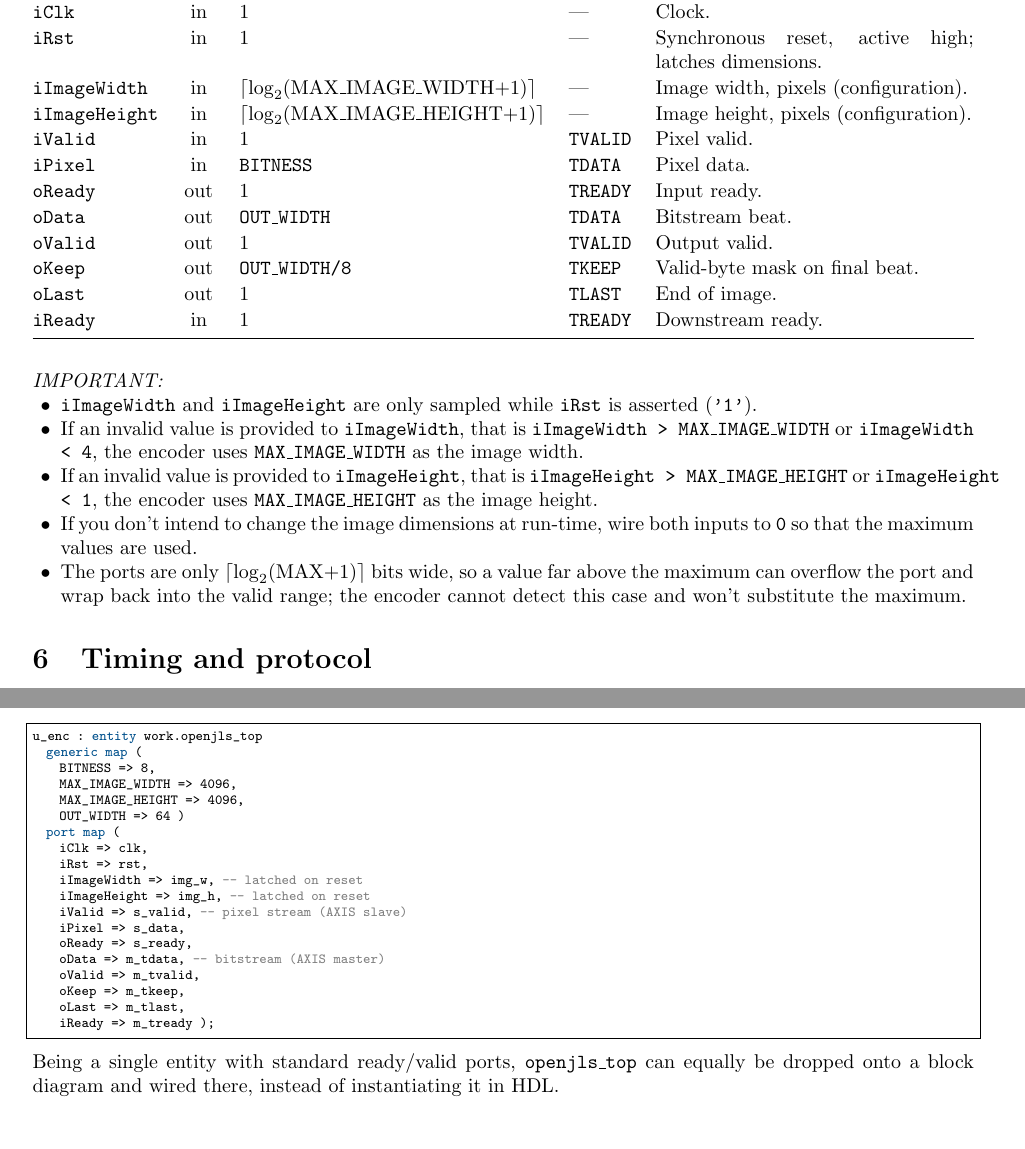
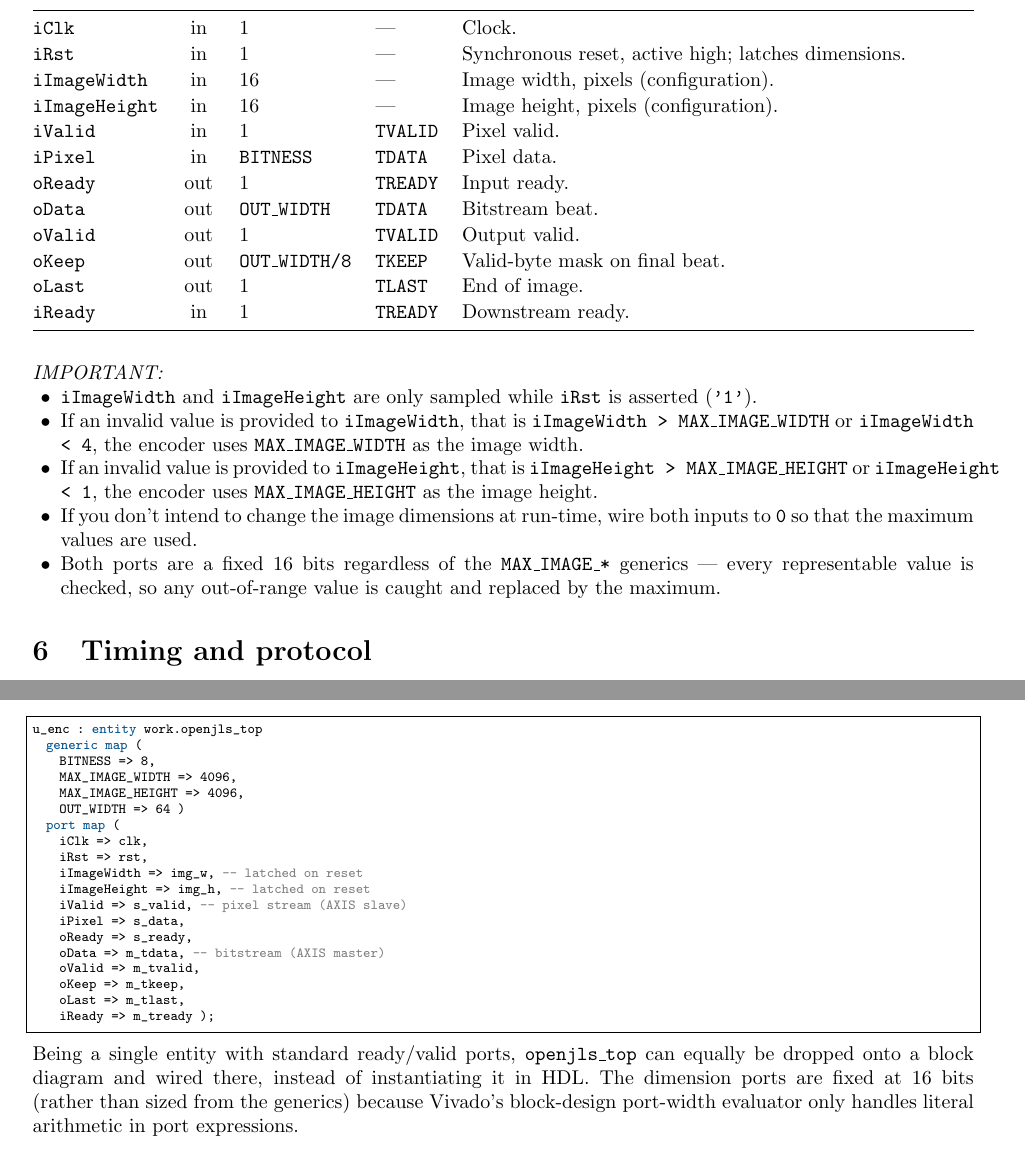
Before and after one commit to VitorMendesC/OpenJLS, a LaTeX document (Docs/datasheet/openjls_datasheet.tex): two parts of pages 3 and 5 of 6, joined at a grey line, cut so that both start at the same text. Compiled offline with pdfLaTeX.

Commit message:
Make the image dimension ports fixed 16-bit
Vivado's block-design port-width evaluator only handles literal
arithmetic, so the log2ceil-sized ports broke the BD drop-in flow.
Side effect: out-of-range dimensions can no longer wrap undetected.

Co-Authored-By: Claude Fable 5 <noreply@anthropic.com>

```diff
--- a/Docs/datasheet/openjls_datasheet.tex
+++ b/Docs/datasheet/openjls_datasheet.tex
@@ -185,8 +185,8 @@ ecosystem (Avalon-ST maps the same way at \texttt{readyLatency}~=~0).
   \midrule
   \texttt{iClk}        & in  & 1                       & ---             & Clock. \\
   \texttt{iRst}        & in  & 1                       & ---             & Synchronous reset, active high; latches dimensions. \\
-  \texttt{iImageWidth} & in  & $\lceil\log_2(\mathrm{MAX\_IMAGE\_WIDTH}{+}1)\rceil$ & --- & Image width, pixels (configuration). \\
-  \texttt{iImageHeight}& in  & $\lceil\log_2(\mathrm{MAX\_IMAGE\_HEIGHT}{+}1)\rceil$ & --- & Image height, pixels (configuration). \\
+  \texttt{iImageWidth} & in  & 16                      & --- & Image width, pixels (configuration). \\
+  \texttt{iImageHeight}& in  & 16                      & --- & Image height, pixels (configuration). \\
   \texttt{iValid}      & in  & 1                       & \texttt{TVALID} & Pixel valid. \\
   \texttt{iPixel}      & in  & \texttt{BITNESS}        & \texttt{TDATA}  & Pixel data. \\
   \texttt{oReady}      & out & 1                       & \texttt{TREADY} & Input ready. \\
@@ -205,7 +205,7 @@ ecosystem (Avalon-ST maps the same way at \texttt{readyLatency}~=~0).
   \item If an invalid value is provided to \texttt{iImageWidth}, that is \texttt{iImageWidth > MAX\_IMAGE\_WIDTH} or \texttt{iImageWidth < 4}, the encoder uses \texttt{MAX\_IMAGE\_WIDTH} as the image width.
   \item If an invalid value is provided to \texttt{iImageHeight}, that is \texttt{iImageHeight > MAX\_IMAGE\_HEIGHT} or \texttt{iImageHeight < 1}, the encoder uses \texttt{MAX\_IMAGE\_HEIGHT} as the image height.
   \item If you don't intend to change the image dimensions at run-time, wire both inputs to \texttt{0} so that the maximum values are used.
-  \item The ports are only \texttt{$\lceil\log_2(\mathrm{MAX}{+}1)\rceil$} bits wide, so a value far above the maximum can overflow the port and wrap back into the valid range; the encoder cannot detect this case and won't substitute the maximum.
+  \item Both ports are a fixed 16 bits regardless of the \texttt{MAX\_IMAGE\_*} generics --- every representable value is checked, so any out-of-range value is caught and replaced by the maximum.
 \end{itemize}
 
 %======================================================================
@@ -365,7 +365,9 @@ u_enc : entity work.openjls_top
 
 \noindent Being a single entity with standard ready/valid ports, \texttt{openjls\_top}
 can equally be dropped onto a block diagram and wired there, instead of instantiating
-it in HDL.
+it in HDL. The dimension ports are fixed at 16 bits (rather than sized from the
+generics) because Vivado's block-design port-width evaluator only handles literal
+arithmetic in port expressions.
 
 %======================================================================
 \section{Conformance and verification}
```
Also changed, not shown: Docs/datasheet/openjls_datasheet.pdf, README.md, 5 other files.
